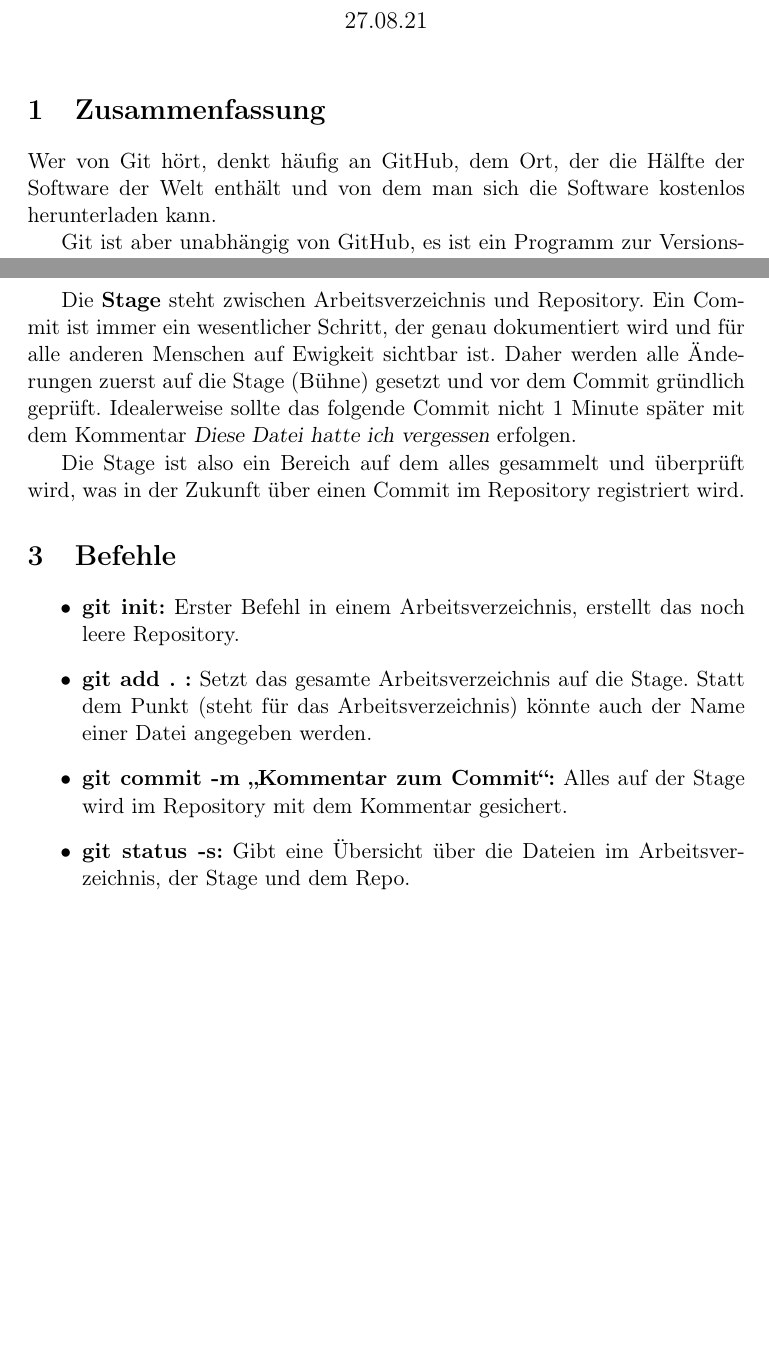
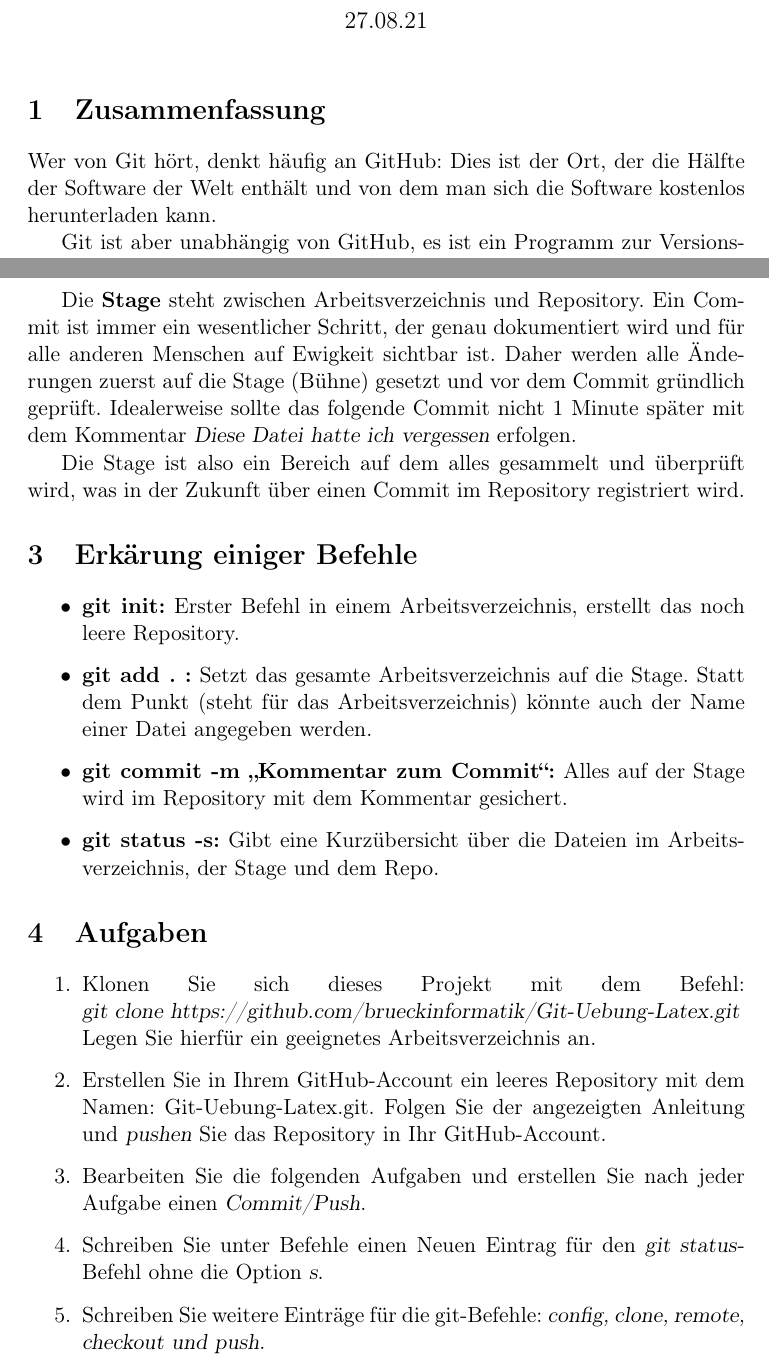
Before and after one commit to brueckinformatik/Git-Uebung-Latex, a LaTeX problem sheet (latex-github-uebung.tex): two parts of pages 1 and 2 of 2, joined at a grey line, cut so that both start at the same text, the shorter picture padded with empty space. Compiled offline with pdfLaTeX.

Commit message:
Aufgaben fertiggestellt

```diff
--- a/latex-github-uebung.tex
+++ b/latex-github-uebung.tex
@@ -14,7 +14,7 @@
 \maketitle
 
 \section{Zusammenfassung}
-Wer von Git hört, denkt häufig an GitHub, dem Ort, der die Hälfte der
+Wer von Git hört, denkt häufig an GitHub: Dies ist der Ort, der die Hälfte der
 Software der Welt enthält und von dem man sich die Software
 kostenlos herunterladen kann.
 
@@ -71,7 +71,7 @@ wird, was in der Zukunft über einen Commit im  Repository registriert wird.
 
 
 
-\section{Befehle}
+\section{Erkärung einiger Befehle}
 \begin{itemize}
 \item \textbf{git init:} Erster Befehl in einem Arbeitsverzeichnis,
   erstellt das noch leere Repository.
@@ -80,9 +80,21 @@ wird, was in der Zukunft über einen Commit im  Repository registriert wird.
   auch der Name einer Datei angegeben werden.
 \item \textbf{git commit -m \enquote{Kommentar zum Commit}:} Alles auf
   der Stage wird im Repository mit dem Kommentar gesichert.
-\item \textbf{git status -s:} Gibt eine Übersicht über die Dateien im Arbeitsverzeichnis, der Stage und dem Repo.
+\item \textbf{git status -s:} Gibt eine Kurzübersicht über die Dateien im Arbeitsverzeichnis, der Stage und dem Repo.
 
 \end{itemize}
+
+\section{Aufgaben}
+
+\begin{enumerate}
+
+\item Klonen Sie sich dieses Projekt mit dem Befehl: \linebreak \textsl{git clone https://github.com/brueckinformatik/Git-Uebung-Latex.git}\\
+Legen Sie hierfür ein geeignetes Arbeitsverzeichnis an.
+\item Erstellen Sie in Ihrem GitHub-Account ein leeres Repository mit dem Namen: Git-Uebung-Latex.git. Folgen Sie der angezeigten Anleitung und \textsl{pushen} Sie das Repository in Ihr GitHub-Account.
+\item Bearbeiten Sie die folgenden Aufgaben und erstellen Sie nach jeder Aufgabe einen \textsl{Commit/Push}.
+\item Schreiben Sie unter Befehle einen Neuen Eintrag für den \textsl{git status}-Befehl ohne die Option \textsl{s}.
+\item Schreiben Sie weitere Einträge für die git-Befehle: \textsl{config, clone, remote, checkout und push}.
+\end{enumerate}
 
 \end{document}
 
```
Also changed, not shown: latex-github-uebung.pdf.
